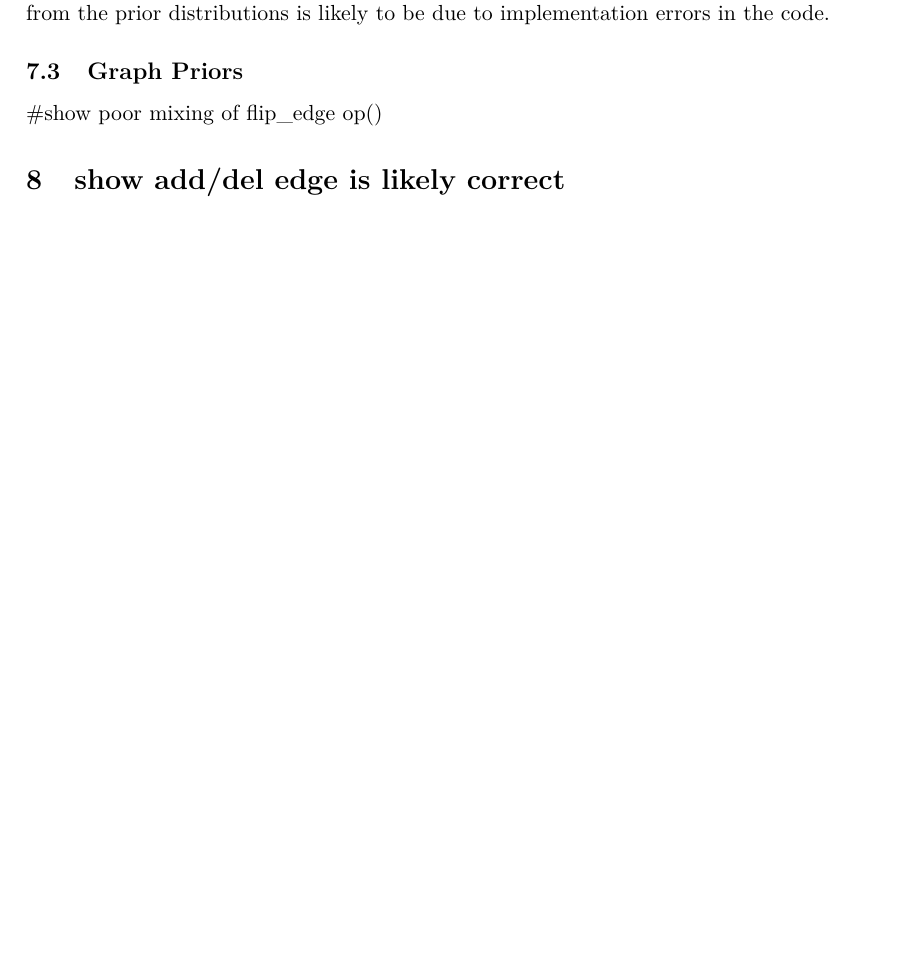
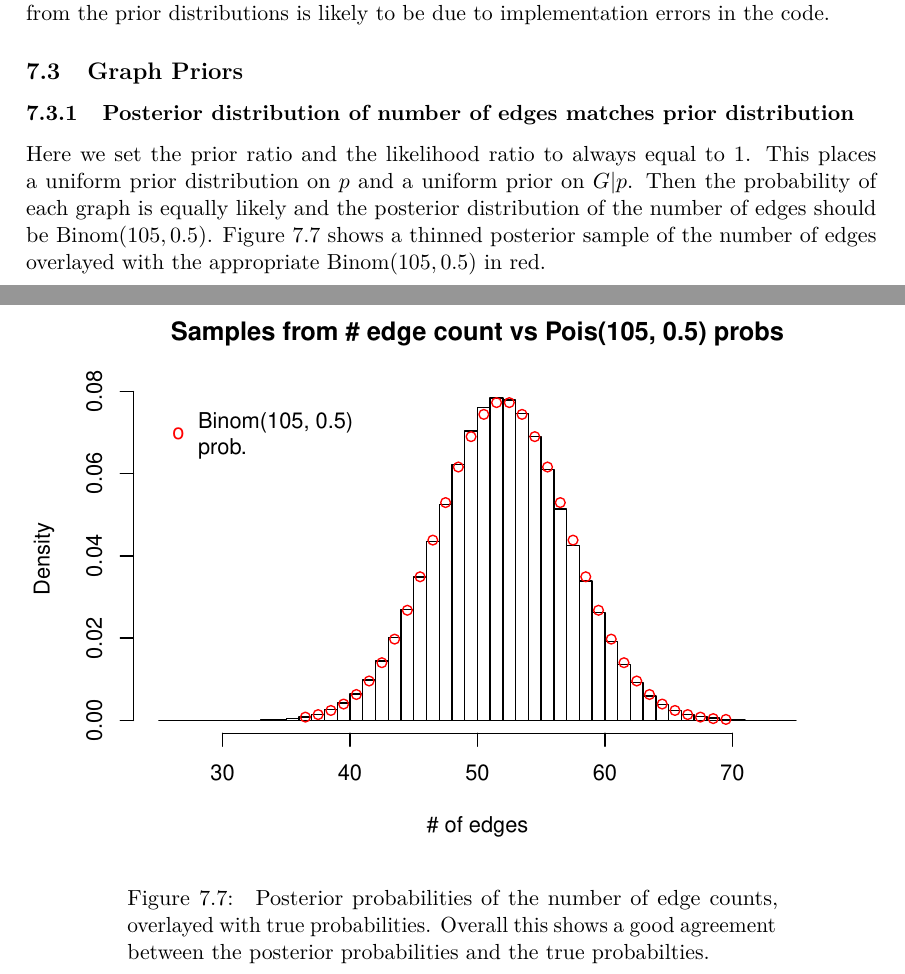
Before and after one commit to stone-d-chen/dis_sim, a LaTeX thesis (thesis_draft.tex): part of page 23 of 24 before the commit and two parts of pages 23 and 24 of 26 after it, the two joined at a grey line, cut so that both start at the same text, the shorter picture padded with empty space. Compiled offline with pdfLaTeX.

Commit message:
thesis changes

```diff
--- a/thesis_draft.tex
+++ b/thesis_draft.tex
@@ -1153,8 +1153,22 @@ distributions is likely to be due to implementation errors in the code.
 \hypertarget{graph-priors}{%
 \subsection{Graph Priors}\label{graph-priors}}
 
-\#show poor mixing of flip\_edge op()
+\hypertarget{posterior-distribution-of-number-of-edges-matches-prior-distribution}{%
+\subsubsection{Posterior distribution of number of edges matches prior
+distribution}\label{posterior-distribution-of-number-of-edges-matches-prior-distribution}}
 
-\hypertarget{show-adddel-edge-is-likely-correct}{%
-\section{show add/del edge is likely
-correct}\label{show-adddel-edge-is-likely-correct}}
+Here we set the prior ratio and the likelihood ratio to always equal to
+1. This places a uniform prior distribution on \(p\) and a uniform prior
+on \(G|p\). Then the probability of each graph is equally likely and the
+posterior distribution of the number of edges should be
+\(\text{Binom}(105, 0.5)\). Figure \ref{fig:binom_hist} shows a thinned
+posterior sample of the number of edges overlayed with the appropriate
+\(\text{Binom}(105, 0.5)\) in red.
+
+\begin{figure}
+\centering
+\includegraphics{thesis_draft_files/figure-latex/unnamed-chunk-9-1.pdf}
+\caption{\label{fig:binom_hist} Posterior probabilities of the number of
+edge counts, overlayed with true probabilities. Overall this shows a
+good agreement between the posterior probabilities and the true
+probabilties.}
```
Also changed, not shown: degree_pre_diag.png (added), thesis_draft.pdf, thesis_draft_files/figure-latex/lambda_traces_plot-1.pdf, thesis_draft_files/figure-latex/prior_checks_2c-1.pdf, thesis_draft_files/figure-latex/simulation figure-1.pdf, thesis_draft_files/figure-latex/unnamed-chunk-1-1.pdf, thesis_draft_files/figure-latex/unnamed-chunk-3-1.pdf, thesis_draft_files/figure-latex/unnamed-chunk-4-1.pdf, thesis_draft_files/figure-latex/unnamed-chunk-5-1.pdf, thesis_draft_files/figure-latex/unnamed-chunk-6-1.pdf, thesis_draft_files/figure-latex/unnamed-chunk-8-1.pdf, thesis_draft_files/figure-latex/unnamed-chunk-9-1.pdf (added), thesis_draft.tex (7 more changed lines), 1 other file.
